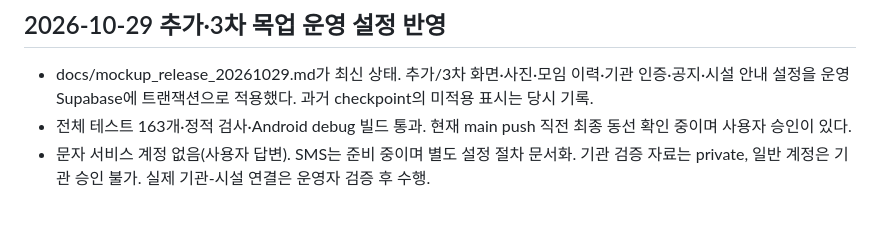
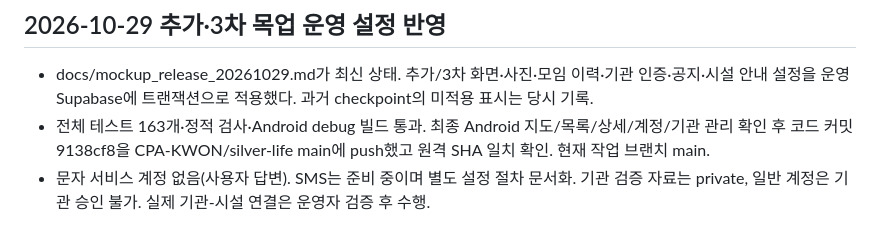
Before and after one commit to CPA-KWON/silver-life, a Markdown page: CLAUDE.md, the part around the change. Drawn GitHub-style.

```diff
--- a/CLAUDE.md
+++ b/CLAUDE.md
@@ -6,7 +6,7 @@
 ## 2026-10-29 추가·3차 목업 운영 설정 반영
 
 - docs/mockup_release_20261029.md가 최신 상태. 추가/3차 화면·사진·모임 이력·기관 인증·공지·시설 안내 설정을 운영 Supabase에 트랜잭션으로 적용했다. 과거 checkpoint의 미적용 표시는 당시 기록.
-- 전체 테스트 163개·정적 검사·Android debug 빌드 통과. 현재 main push 직전 최종 동선 확인 중이며 사용자 승인이 있다.
+- 전체 테스트 163개·정적 검사·Android debug 빌드 통과. 최종 Android 지도/목록/상세/계정/기관 관리 확인 후 코드 커밋 9138cf8을 CPA-KWON/silver-life main에 push했고 원격 SHA 일치 확인. 현재 작업 브랜치 main.
 - 문자 서비스 계정 없음(사용자 답변). SMS는 준비 중이며 별도 설정 절차 문서화. 기관 검증 자료는 private, 일반 계정은 기관 승인 불가. 실제 기관-시설 연결은 운영자 검증 후 수행.
 
 ## 2026-10-29 후속 사용자 승인과 최종 검증 요구
```
Also changed, not shown: docs/mockup_release_20261029.md (+4 -0 lines), docs/teammate_integration_20261029.md (+6 -0 lines).
